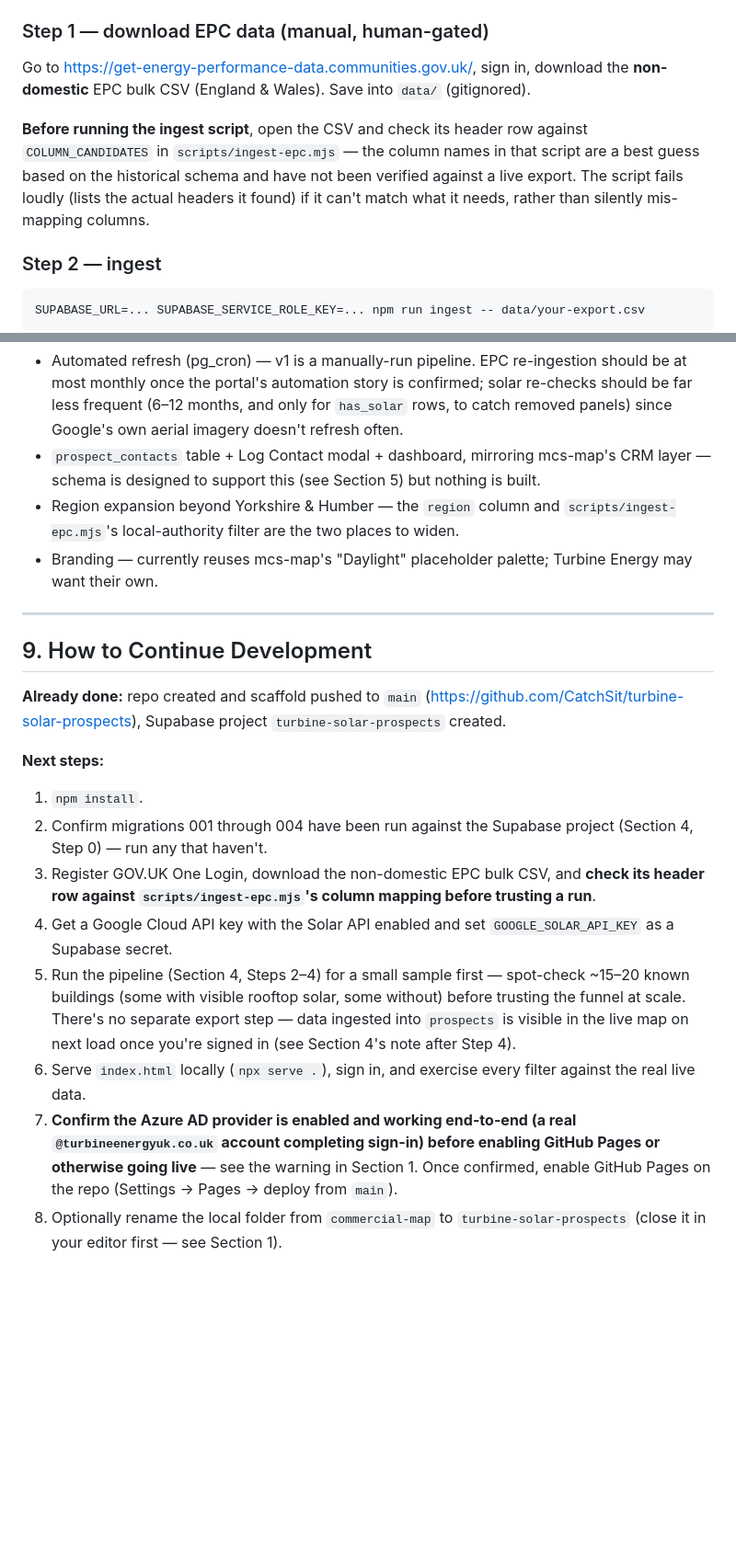
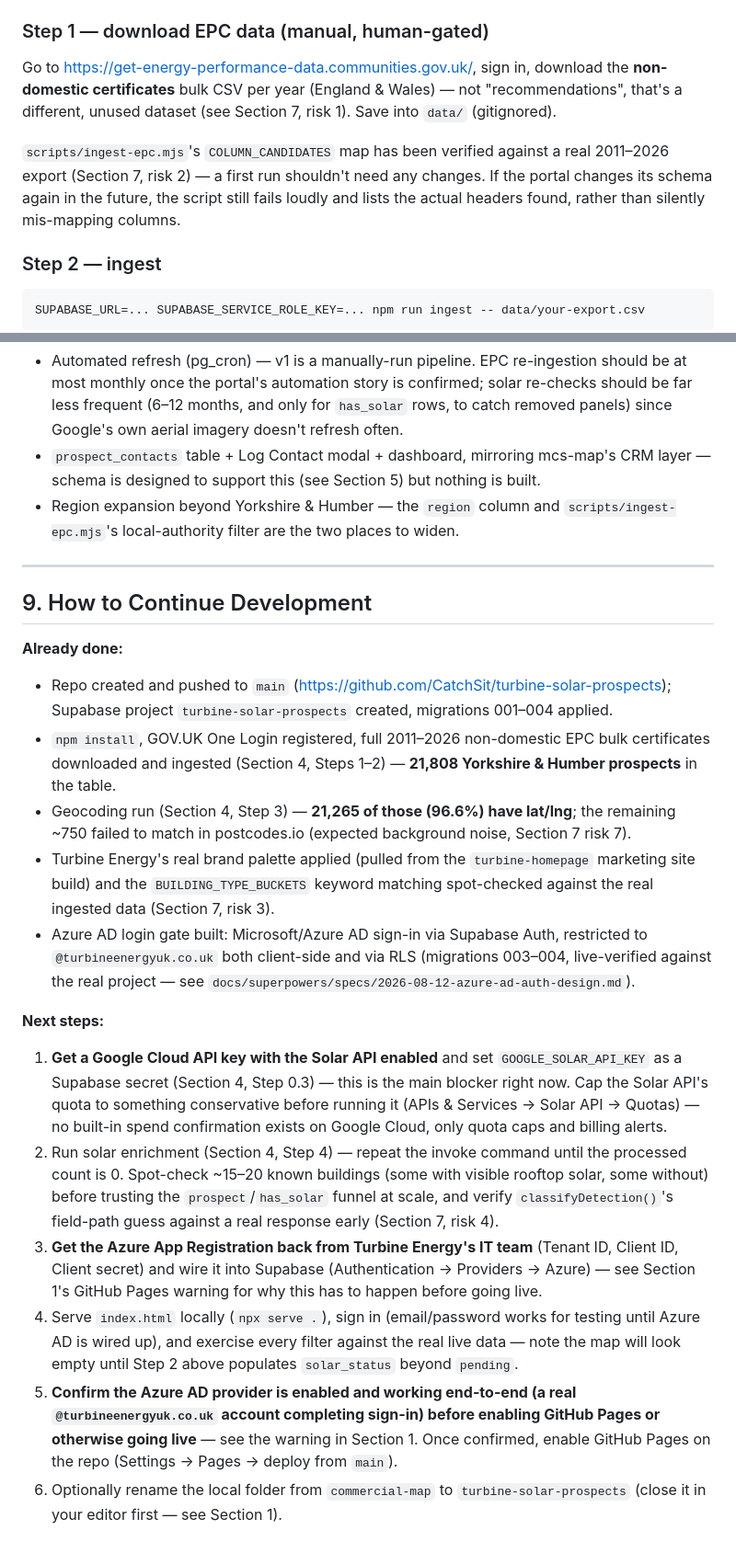
Before and after one commit to CatchSit/turbine-solar-prospects, a Markdown page: HANDOVER.md, 2 parts joined by grey strips. Shown at 92% size. Rendered like a GitHub page; blank space fills up the shorter version.

Commit message:
Refresh HANDOVER.md with actual pipeline/branding status
Several sections were current as of the auth-feature plan but went
stale once the pipeline actually ran and branding was applied
afterward: real ingest/geocode counts, EPC column mapping and portal
walkthrough marked verified (not "unverified"), BUILDING_TYPE_BUCKETS
spot-check findings, and branding moved out of "Not Yet Built" since
it's done. Reordered "next steps" around the two real remaining
blockers (Google Solar API key, Turbine IT's Azure App Registration).

Co-Authored-By: Claude Sonnet 5 <noreply@anthropic.com>

````diff
--- a/HANDOVER.md
+++ b/HANDOVER.md
@@ -80,9 +84,9 @@ Every step is idempotent (upserts on `epc_lmk_key`, `solar-enrichment` only touc
 4. `npm install` in the repo root.
 
 ### Step 1 — download EPC data (manual, human-gated)
-Go to https://get-energy-performance-data.communities.gov.uk/, sign in, download the **non-domestic** EPC bulk CSV (England & Wales). Save into `data/` (gitignored).
+Go to https://get-energy-performance-data.communities.gov.uk/, sign in, download the **non-domestic certificates** bulk CSV per year (England & Wales) — not "recommendations", that's a different, unused dataset (see Section 7, risk 1). Save into `data/` (gitignored).
 
-**Before running the ingest script**, open the CSV and check its header row against `COLUMN_CANDIDATES` in `scripts/ingest-epc.mjs` — the column names in that script are a best guess based on the historical schema and have not been verified against a live export. The script fails loudly (lists the actual headers it found) if it can't match what it needs, rather than silently mis-mapping columns.
+`scripts/ingest-epc.mjs`'s `COLUMN_CANDIDATES` map has been verified against a real 2011–2026 export (Section 7, risk 2) — a first run shouldn't need any changes. If the portal changes its schema again in the future, the script still fails loudly and lists the actual headers found, rather than silently mis-mapping columns.
 
 ### Step 2 — ingest
 ```
@@ -165,20 +169,22 @@ No radius circle (no obvious Turbine Energy depot location yet — ask the clien
 - Automated refresh (pg_cron) — v1 is a manually-run pipeline. EPC re-ingestion should be at most monthly once the portal's automation story is confirmed; solar re-checks should be far less frequent (6–12 months, and only for `has_solar` rows, to catch removed panels) since Google's own aerial imagery doesn't refresh often.
 - `prospect_contacts` table + Log Contact modal + dashboard, mirroring mcs-map's CRM layer — schema is designed to support this (see Section 5) but nothing is built.
 - Region expansion beyond Yorkshire & Humber — the `region` column and `scripts/ingest-epc.mjs`'s local-authority filter are the two places to widen.
-- Branding — currently reuses mcs-map's "Daylight" placeholder palette; Turbine Energy may want their own.
 
 ---
 
 ## 9. How to Continue Development
 
-**Already done:** repo created and scaffold pushed to `main` (https://github.com/CatchSit/turbine-solar-prospects), Supabase project `turbine-solar-prospects` created.
+**Already done:**
+- Repo created and pushed to `main` (https://github.com/CatchSit/turbine-solar-prospects); Supabase project `turbine-solar-prospects` created, migrations 001–004 applied.
+- `npm install`, GOV.UK One Login registered, full 2011–2026 non-domestic EPC bulk certificates downloaded and ingested (Section 4, Steps 1–2) — **21,808 Yorkshire & Humber prospects** in the table.
+- Geocoding run (Section 4, Step 3) — **21,265 of those (96.6%) have lat/lng**; the remaining ~750 failed to match in postcodes.io (expected background noise, Section 7 risk 7).
+- Turbine Energy's real brand palette applied (pulled from the `turbine-homepage` marketing site build) and the `BUILDING_TYPE_BUCKETS` keyword matching spot-checked against the real ingested data (Section 7, risk 3).
+- Azure AD login gate built: Microsoft/Azure AD sign-in via Supabase Auth, restricted to `@turbineenergyuk.co.uk` both client-side and via RLS (migrations 003–004, live-verified against the real project — see `docs/superpowers/specs/2026-08-12-azure-ad-auth-design.md`).
 
 **Next steps:**
-1. `npm install`.
-2. Confirm migrations 001 through 004 have been run against the Supabase project (Section 4, Step 0) — run any that haven't.
-3. Register GOV.UK One Login, download the non-domestic EPC bulk CSV, and **check its header row against `scripts/ingest-epc.mjs`'s column mapping before trusting a run**.
-4. Get a Google Cloud API key with the Solar API enabled and set `GOOGLE_SOLAR_API_KEY` as a Supabase secret.
-5. Run the pipeline (Section 4, Steps 2–4) for a small sample first — spot-check ~15–20 known buildings (some with visible rooftop solar, some without) before trusting the funnel at scale. There's no separate export step — data ingested into `prospects` is visible in the live map on next load once you're signed in (see Section 4's note after Step 4).
-6. Serve `index.html` locally (`npx serve .`), sign in, and exercise every filter against the real live data.
-7. **Confirm the Azure AD provider is enabled and working end-to-end (a real `@turbineenergyuk.co.uk` account completing sign-in) before enabling GitHub Pages or otherwise going live** — see the warning in Section 1. Once confirmed, enable GitHub Pages on the repo (Settings → Pages → deploy from `main`).
-8. Optionally rename the local folder from `commercial-map` to `turbine-solar-prospects` (close it in your editor first — see Section 1).
+1. **Get a Google Cloud API key with the Solar API enabled** and set `GOOGLE_SOLAR_API_KEY` as a Supabase secret (Section 4, Step 0.3) — this is the main blocker right now. Cap the Solar API's quota to something conservative before running it (APIs & Services → Solar API → Quotas) — no built-in spend confirmation exists on Google Cloud, only quota caps and billing alerts.
+2. Run solar enrichment (Section 4, Step 4) — repeat the invoke command until the processed count is 0. Spot-check ~15–20 known buildings (some with visible rooftop solar, some without) before trusting the `prospect`/`has_solar` funnel at scale, and verify `classifyDetection()`'s field-path guess against a real response early (Section 7, risk 4).
+3. **Get the Azure App Registration back from Turbine Energy's IT team** (Tenant ID, Client ID, Client secret) and wire it into Supabase (Authentication → Providers → Azure) — see Section 1's GitHub Pages warning for why this has to happen before going live.
+4. Serve `index.html` locally (`npx serve .`), sign in (email/password works for testing until Azure AD is wired up), and exercise every filter against the real live data — note the map will look empty until Step 2 above populates `solar_status` beyond `pending`.
+5. **Confirm the Azure AD provider is enabled and working end-to-end (a real `@turbineenergyuk.co.uk` account completing sign-in) before enabling GitHub Pages or otherwise going live** — see the warning in Section 1. Once confirmed, enable GitHub Pages on the repo (Settings → Pages → deploy from `main`).
+6. Optionally rename the local folder from `commercial-map` to `turbine-solar-prospects` (close it in your editor first — see Section 1).
````
Also changed, not shown: other parts of HANDOVER.md (+10 -6 lines).
